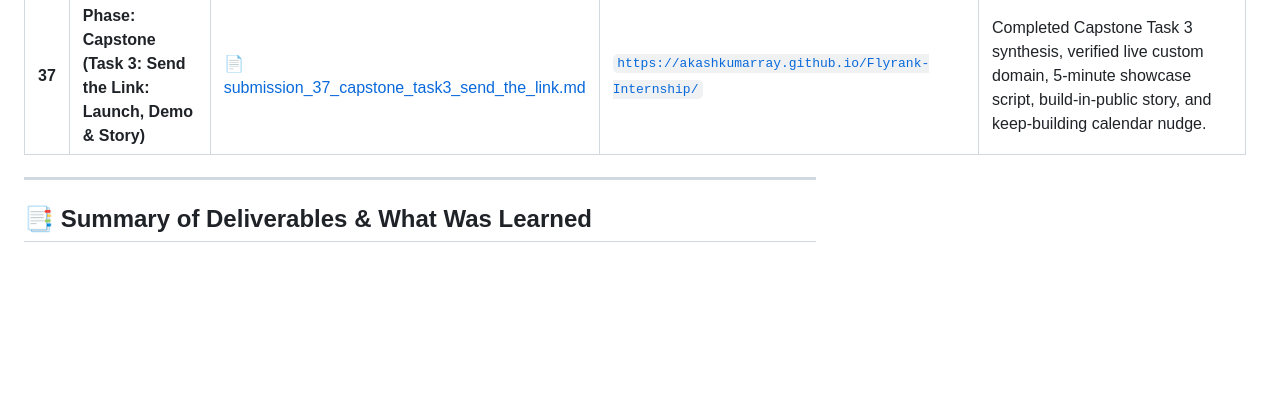
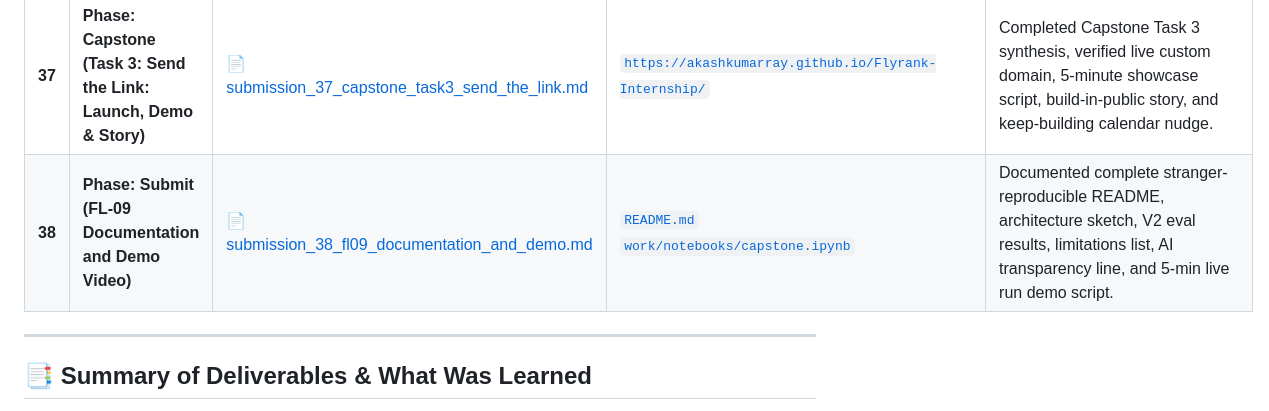
Before and after one commit to akashkumarray/Flyrank-Internship, a Markdown page: SUBMISSION_OVERVIEW.md, the part around the change. Drawn GitHub-style; blank space fills up the shorter version.

Commit message:
FL-09: Documentation and Demo Video deliverable

```diff
--- a/SUBMISSION_OVERVIEW.md
+++ b/SUBMISSION_OVERVIEW.md
@@ -45,6 +45,7 @@ Welcome to the **Submissions Overview** index for this repository. This director
 | **35** | **Phase: Submit (AI Fluency: The Plan to Keep Building)** | 📄 [submission_35_keep_building_plan.md](submissions/submission_35_keep_building_plan.md) | [`https://akashkumarray.github.io/Flyrank-Internship/`](https://akashkumarray.github.io/Flyrank-Internship/) | Defined 30-min 3-beat publishing workflow, named J.A.R.V.I.S. Desktop AI Agent project addition, set 1st-of-month calendar nudge, and saved AI workspace memory. |
 | **36** | **Phase: Capstone (FL Impact Project: Send the Link)** | 📄 [submission_36_capstone_fl_impact_project.md](submissions/submission_36_capstone_fl_impact_project.md) | [`https://akashkumarray.github.io/Flyrank-Internship/`](https://akashkumarray.github.io/Flyrank-Internship/) | Synthesized all 4 capstone components (live custom domain portfolio, public build-in-public story, 5-min video script, and verified graduate badge loop). |
 | **37** | **Phase: Capstone (Task 3: Send the Link: Launch, Demo & Story)** | 📄 [submission_37_capstone_task3_send_the_link.md](submissions/submission_37_capstone_task3_send_the_link.md) | [`https://akashkumarray.github.io/Flyrank-Internship/`](https://akashkumarray.github.io/Flyrank-Internship/) | Completed Capstone Task 3 synthesis, verified live custom domain, 5-minute showcase script, build-in-public story, and keep-building calendar nudge. |
+| **38** | **Phase: Submit (FL-09 Documentation and Demo Video)** | 📄 [submission_38_fl09_documentation_and_demo.md](submissions/submission_38_fl09_documentation_and_demo.md) | [`README.md`](README.md)<br>[`work/notebooks/capstone.ipynb`](work/notebooks/capstone.ipynb) | Documented complete stranger-reproducible README, architecture sketch, V2 eval results, limitations list, AI transparency line, and 5-min live run demo script. |
 
 ---
 
```
Also changed, not shown: submissions/submission_38_fl09_documentation_and_demo.md (added, +65 -0 lines).
